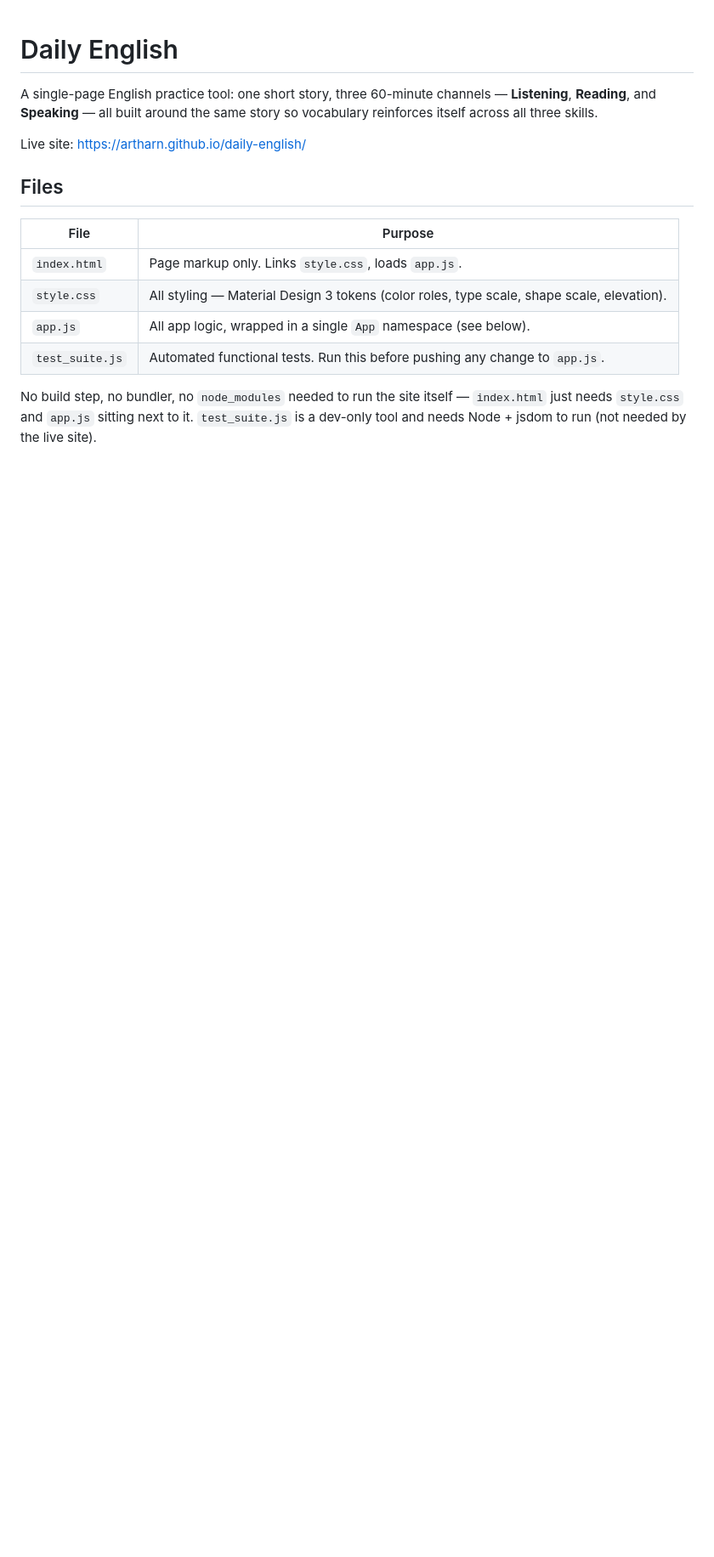
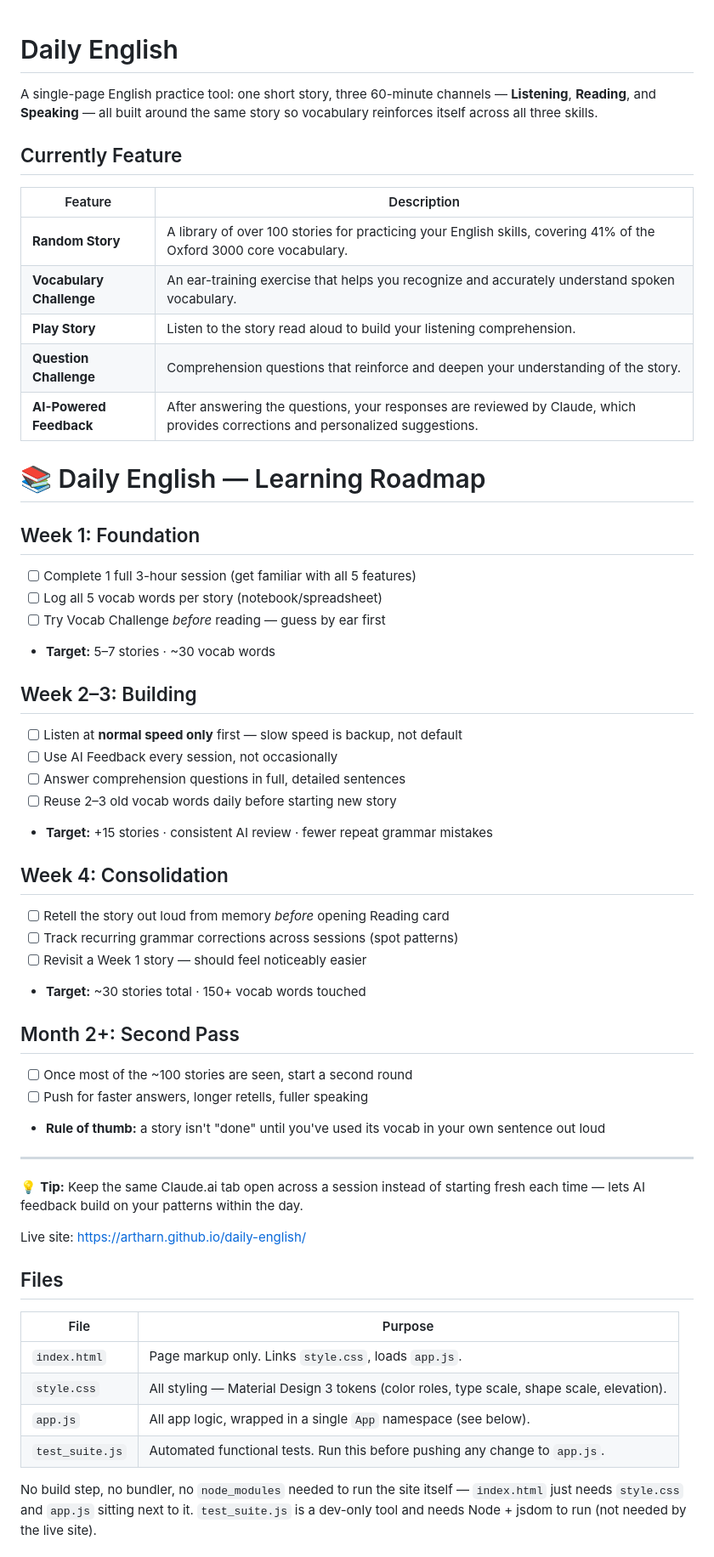
Before and after one commit to artharn/daily-english, a Markdown page: README.md, the part around the change. Shown at 85% size. Rendered like a GitHub page; blank space fills up the shorter version.

Commit message:
update detail project

```diff
--- a/README.md
+++ b/README.md
@@ -1,6 +1,44 @@
 # Daily English
 
 A single-page English practice tool: one short story, three 60-minute channels — **Listening**, **Reading**, and **Speaking** — all built around the same story so vocabulary reinforces itself across all three skills.
+
+## Currently Feature
+| Feature | Description |
+|---|---|
+| **Random Story** | A library of over 100 stories for practicing your English skills, covering 41% of the Oxford 3000 core vocabulary. |
+| **Vocabulary Challenge** | An ear-training exercise that helps you recognize and accurately understand spoken vocabulary. |
+| **Play Story** | Listen to the story read aloud to build your listening comprehension. |
+| **Question Challenge** | Comprehension questions that reinforce and deepen your understanding of the story. |
+| **AI-Powered Feedback** | After answering the questions, your responses are reviewed by Claude, which provides corrections and personalized suggestions. |
+
+# 📚 Daily English — Learning Roadmap
+
+## Week 1: Foundation
+- [ ] Complete 1 full 3-hour session (get familiar with all 5 features)
+- [ ] Log all 5 vocab words per story (notebook/spreadsheet)
+- [ ] Try Vocab Challenge *before* reading — guess by ear first
+- **Target:** 5–7 stories · ~30 vocab words
+
+## Week 2–3: Building
+- [ ] Listen at **normal speed only** first — slow speed is backup, not default
+- [ ] Use AI Feedback every session, not occasionally
+- [ ] Answer comprehension questions in full, detailed sentences
+- [ ] Reuse 2–3 old vocab words daily before starting new story
+- **Target:** +15 stories · consistent AI review · fewer repeat grammar mistakes
+
+## Week 4: Consolidation
+- [ ] Retell the story out loud from memory *before* opening Reading card
+- [ ] Track recurring grammar corrections across sessions (spot patterns)
+- [ ] Revisit a Week 1 story — should feel noticeably easier
+- **Target:** ~30 stories total · 150+ vocab words touched
+
+## Month 2+: Second Pass
+- [ ] Once most of the ~100 stories are seen, start a second round
+- [ ] Push for faster answers, longer retells, fuller speaking
+- **Rule of thumb:** a story isn't "done" until you've used its vocab in your own sentence out loud
+
+---
+💡 **Tip:** Keep the same Claude.ai tab open across a session instead of starting fresh each time — lets AI feedback build on your patterns within the day.
 
 Live site: https://artharn.github.io/daily-english/
 
```
